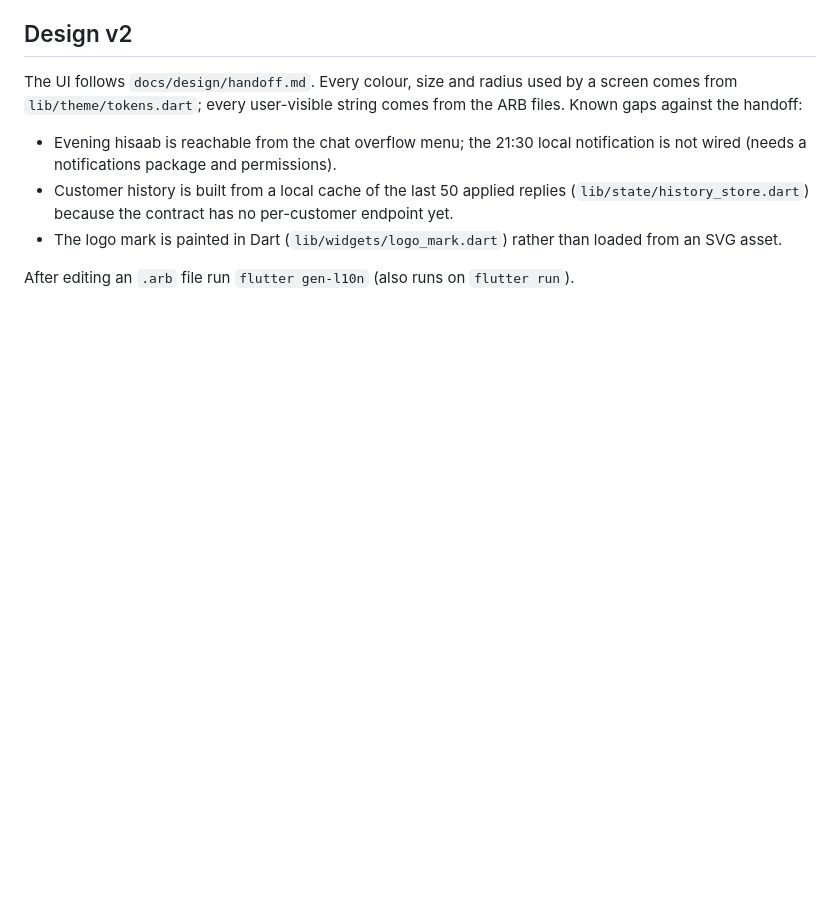
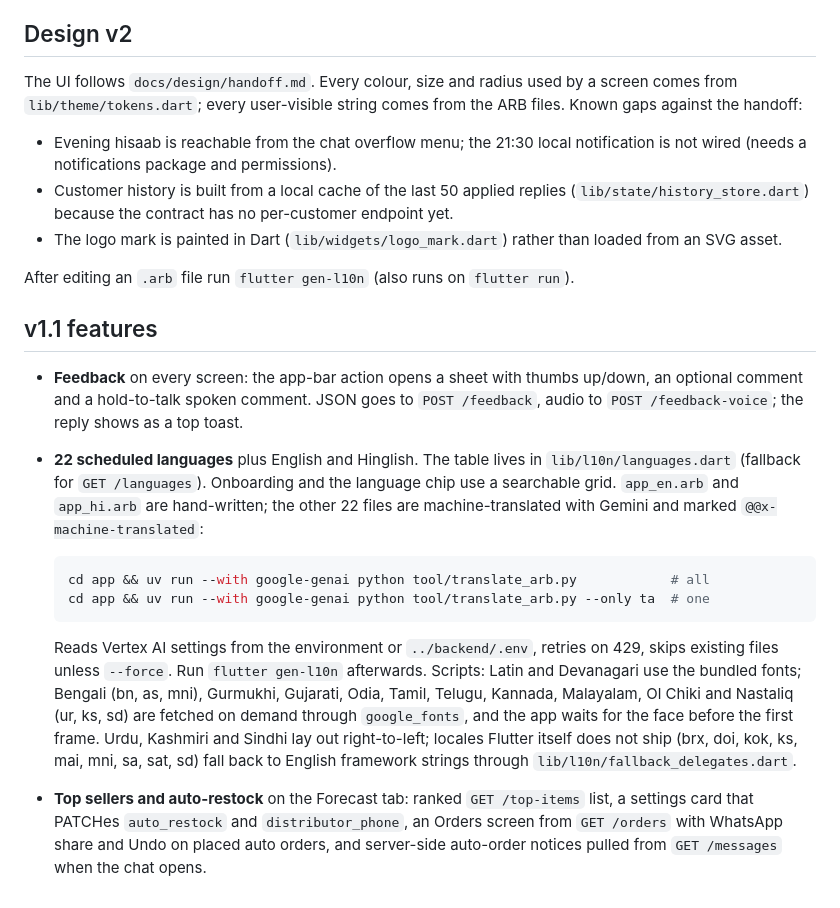
Before and after one commit to CuriousCoder2024/kirana-mitra, a Markdown page: app/README.md, the part around the change. GitHub-like rendering; blank space fills up the shorter version.

Commit message:
docs(app): feedback, 22 languages and top sellers
Co-Authored-By: Claude Fable 5.1 <noreply@anthropic.com>

````diff
--- a/app/README.md
+++ b/app/README.md
@@ -97,3 +97,31 @@ the ARB files. Known gaps against the handoff:
   loaded from an SVG asset.
 
 After editing an `.arb` file run `flutter gen-l10n` (also runs on `flutter run`).
+
+## v1.1 features
+
+- **Feedback** on every screen: the app-bar action opens a sheet with thumbs up/down,
+  an optional comment and a hold-to-talk spoken comment. JSON goes to `POST /feedback`,
+  audio to `POST /feedback-voice`; the reply shows as a top toast.
+- **22 scheduled languages** plus English and Hinglish. The table lives in
+  `lib/l10n/languages.dart` (fallback for `GET /languages`). Onboarding and the language
+  chip use a searchable grid. `app_en.arb` and `app_hi.arb` are hand-written; the other
+  22 files are machine-translated with Gemini and marked `@@x-machine-translated`:
+
+  ```bash
+  cd app && uv run --with google-genai python tool/translate_arb.py            # all
+  cd app && uv run --with google-genai python tool/translate_arb.py --only ta  # one
+  ```
+
+  Reads Vertex AI settings from the environment or `../backend/.env`, retries on 429,
+  skips existing files unless `--force`. Run `flutter gen-l10n` afterwards.
+  Scripts: Latin and Devanagari use the bundled fonts; Bengali (bn, as, mni), Gurmukhi,
+  Gujarati, Odia, Tamil, Telugu, Kannada, Malayalam, Ol Chiki and Nastaliq (ur, ks, sd)
+  are fetched on demand through `google_fonts`, and the app waits for the face before the
+  first frame. Urdu, Kashmiri and Sindhi lay out right-to-left; locales Flutter itself does
+  not ship (brx, doi, kok, ks, mai, mni, sa, sat, sd) fall back to English framework
+  strings through `lib/l10n/fallback_delegates.dart`.
+- **Top sellers and auto-restock** on the Forecast tab: ranked `GET /top-items` list, a
+  settings card that PATCHes `auto_restock` and `distributor_phone`, an Orders screen from
+  `GET /orders` with WhatsApp share and Undo on placed auto orders, and server-side
+  auto-order notices pulled from `GET /messages` when the chat opens.
````
